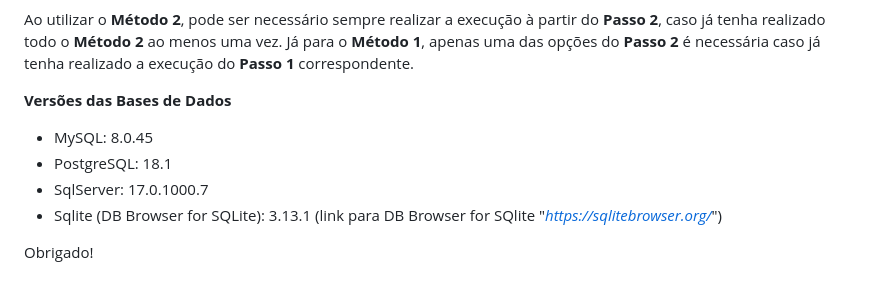
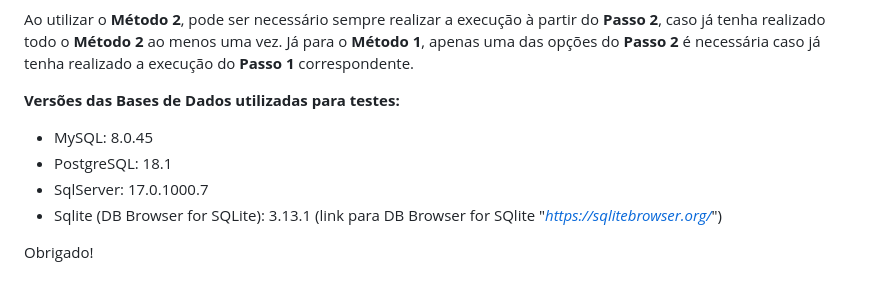
Before and after one commit to pedrossantos/CrudGenerator.App, a Markdown page: README.md, the part around the change. GitHub-like rendering.

Commit message:
Update database versions section in README

```diff
--- a/README.md
+++ b/README.md
@@ -32,10 +32,11 @@ Após instalar e realizar a geração de um projeto à partir do **CrudGenerator
 Ao utilizar o **Método 2**, pode ser necessário sempre realizar a execução à partir do **Passo 2**, caso já tenha realizado todo o **Método 2** ao menos uma vez.
 Já para o **Método 1**, apenas uma das opções do **Passo 2** é necessária caso já tenha realizado a execução do **Passo 1** correspondente.
 
-**Versões das Bases de Dados**
+**Versões das Bases de Dados utilizadas para testes:**
  - MySQL: 8.0.45
  - PostgreSQL: 18.1
  - SqlServer: 17.0.1000.7
  - Sqlite (DB Browser for SQLite): 3.13.1 (link para DB Browser for SQlite "*https://sqlitebrowser.org/*")
 
+
 Obrigado!
```
